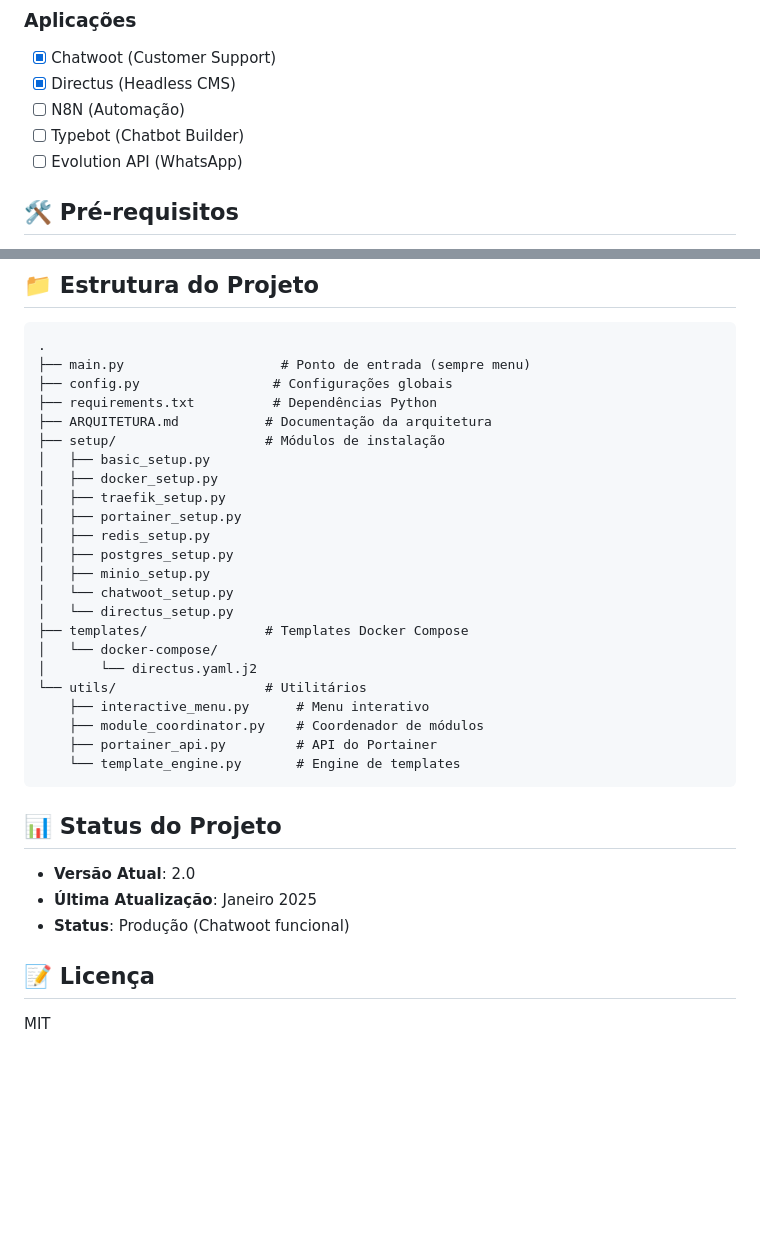
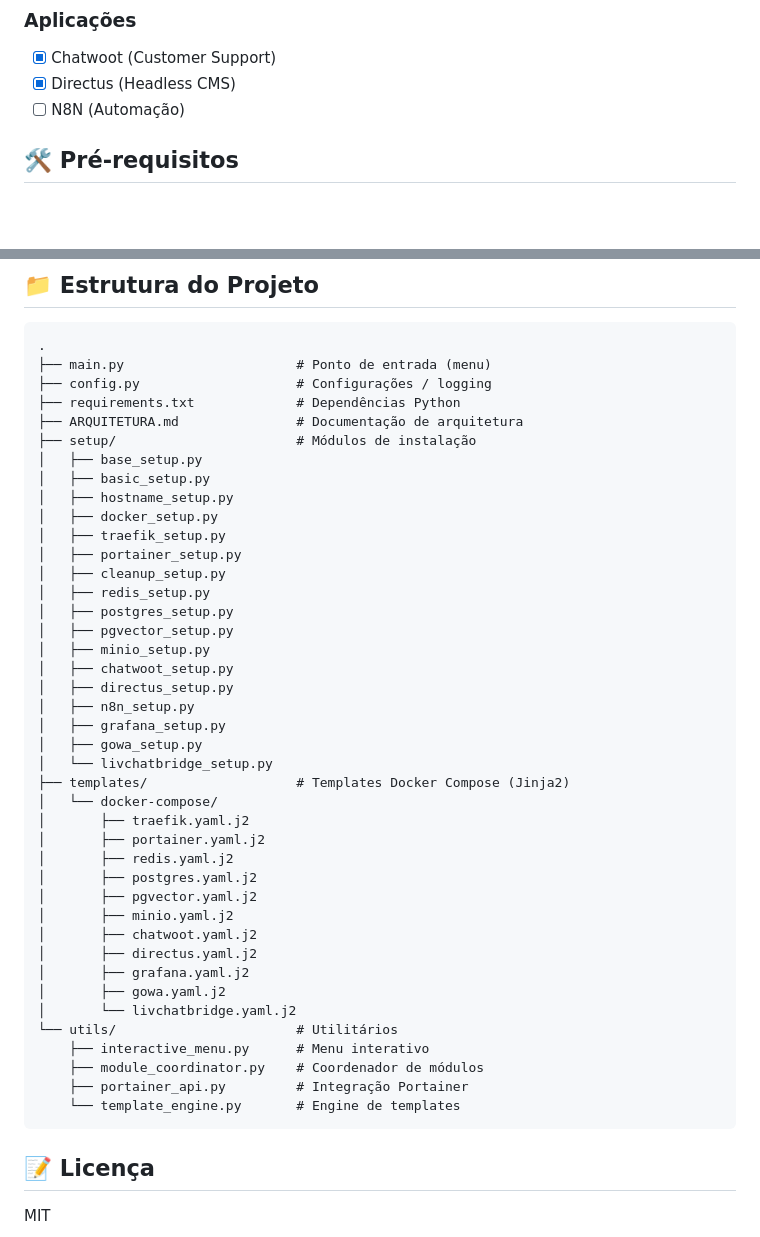
Before and after one commit to pedrohnas0/LivChatSetup, a Markdown page: README.md, 2 parts joined by grey strips. Drawn GitHub-style; blank space fills up the shorter version.

````diff
--- a/README.md
+++ b/README.md
@@ -21,8 +21,6 @@ Sistema modular de configuração de servidor Linux com Docker Swarm, Traefik, P
 - [x] Chatwoot (Customer Support)
 - [x] Directus (Headless CMS)
 - [ ] N8N (Automação)
-- [ ] Typebot (Chatbot Builder)
-- [ ] Evolution API (WhatsApp)
 
 ## 🛠️ Pré-requisitos
 
@@ -157,35 +155,47 @@ Siga este passo a passo para integrar uma nova aplicação ("stack") ao setup.
 
 ```
 .
-├── main.py                    # Ponto de entrada (sempre menu)
-├── config.py                 # Configurações globais
-├── requirements.txt          # Dependências Python
-├── ARQUITETURA.md           # Documentação da arquitetura
-├── setup/                   # Módulos de instalação
+├── main.py                      # Ponto de entrada (menu)
+├── config.py                    # Configurações / logging
+├── requirements.txt             # Dependências Python
+├── ARQUITETURA.md               # Documentação de arquitetura
+├── setup/                       # Módulos de instalação
+│   ├── base_setup.py
 │   ├── basic_setup.py
+│   ├── hostname_setup.py
 │   ├── docker_setup.py
 │   ├── traefik_setup.py
 │   ├── portainer_setup.py
+│   ├── cleanup_setup.py
 │   ├── redis_setup.py
 │   ├── postgres_setup.py
+│   ├── pgvector_setup.py
 │   ├── minio_setup.py
-│   └── chatwoot_setup.py
-│   └── directus_setup.py
-├── templates/               # Templates Docker Compose
+│   ├── chatwoot_setup.py
+│   ├── directus_setup.py
+│   ├── n8n_setup.py
+│   ├── grafana_setup.py
+│   ├── gowa_setup.py
+│   └── livchatbridge_setup.py
+├── templates/                   # Templates Docker Compose (Jinja2)
 │   └── docker-compose/
-│       └── directus.yaml.j2
-└── utils/                   # Utilitários
+│       ├── traefik.yaml.j2
+│       ├── portainer.yaml.j2
+│       ├── redis.yaml.j2
+│       ├── postgres.yaml.j2
+│       ├── pgvector.yaml.j2
+│       ├── minio.yaml.j2
+│       ├── chatwoot.yaml.j2
+│       ├── directus.yaml.j2
+│       ├── grafana.yaml.j2
+│       ├── gowa.yaml.j2
+│       └── livchatbridge.yaml.j2
+└── utils/                       # Utilitários
     ├── interactive_menu.py      # Menu interativo
     ├── module_coordinator.py    # Coordenador de módulos
-    ├── portainer_api.py         # API do Portainer
+    ├── portainer_api.py         # Integração Portainer
     └── template_engine.py       # Engine de templates
 ```
-
-## 📊 Status do Projeto
-
-- **Versão Atual**: 2.0
-- **Última Atualização**: Janeiro 2025
-- **Status**: Produção (Chatwoot funcional)
 
 ## 📝 Licença
 
````
Also changed, not shown: ARQUITETURA.md (+35 -59 lines).
